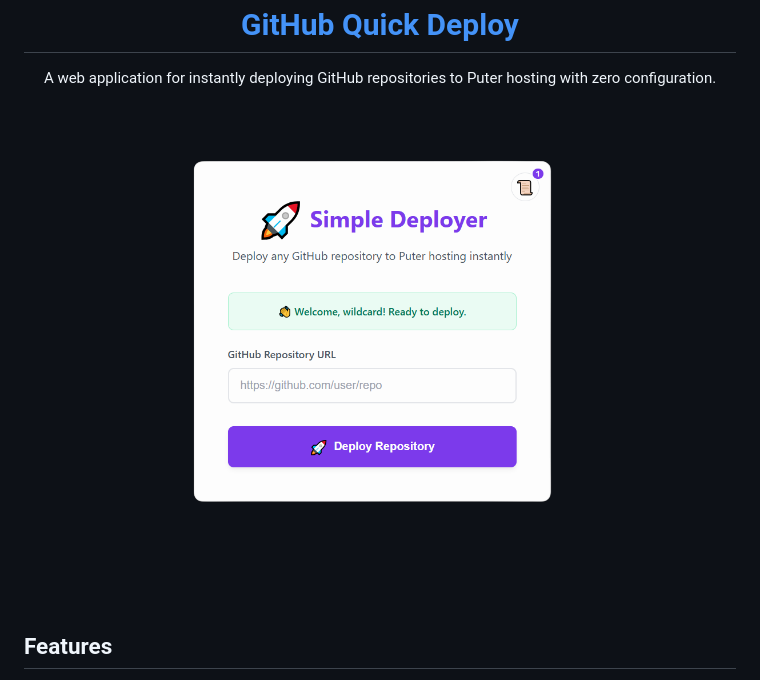
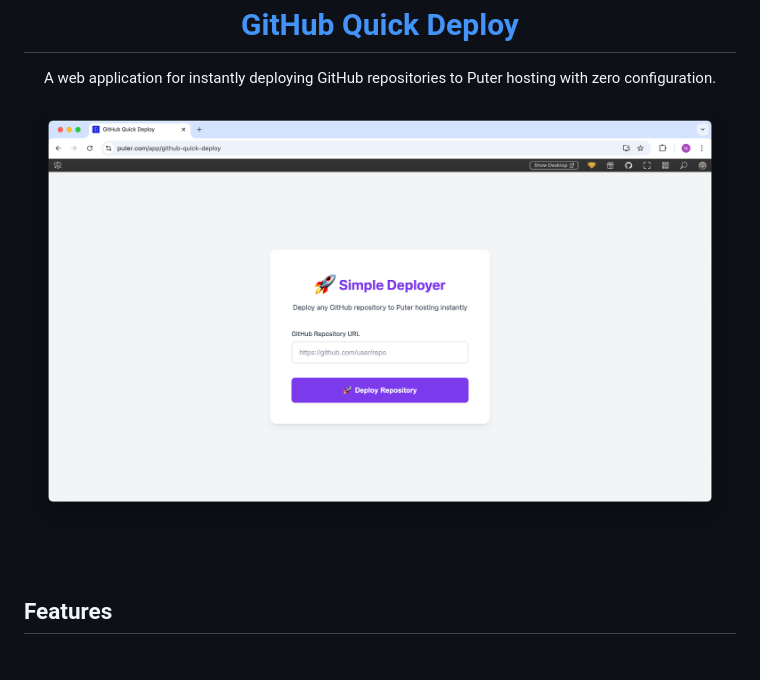
Before and after one commit to Puter-Apps/deploy-from-github, a Markdown page: README.md, the part around the change. Rendered like a GitHub page; pictures changed too: screenshot.png.

Commit message:
Add new screenshot to README and make it full width

```diff
--- a/README.md
+++ b/README.md
@@ -6,7 +6,7 @@
 </p>
 
 <p align="center">
-  <img src="screenshot.png" alt="Screenshot" width="600" />
+  <img src="screenshot.png" alt="Screenshot"/>
 </p>
 
 <br>
```
